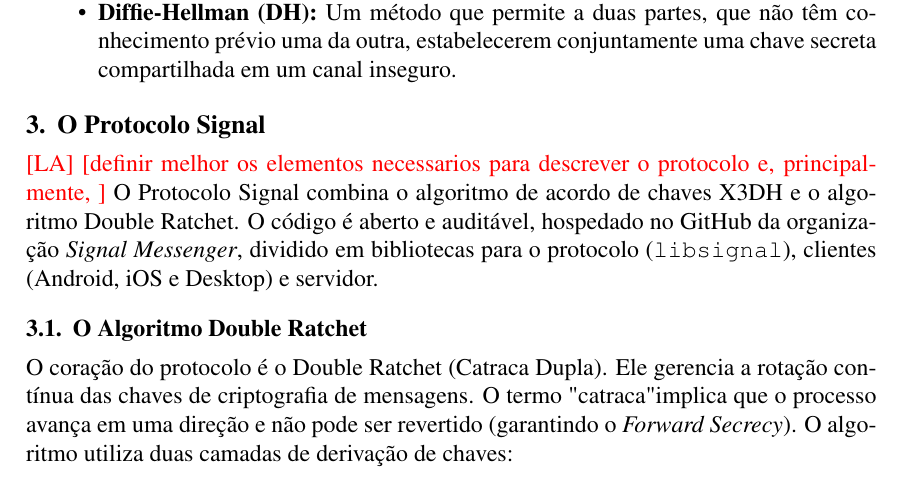
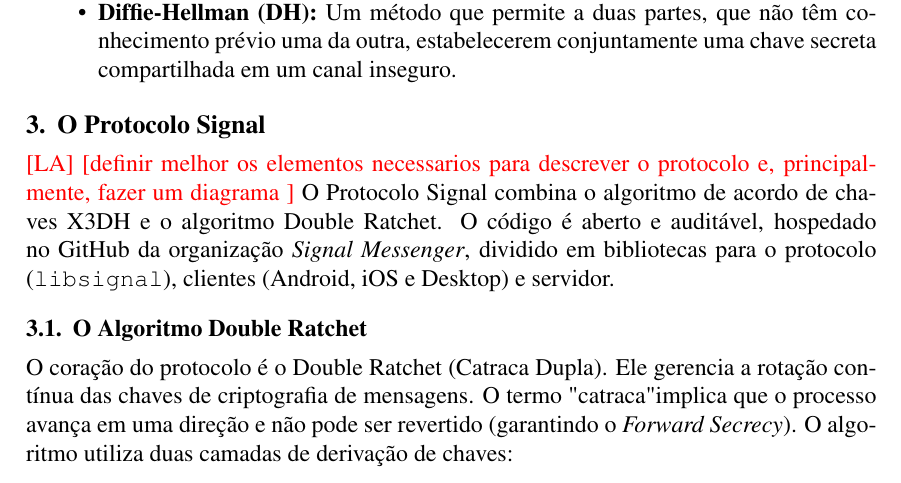
Before and after one commit to luiz-fleite/artigo-final-seguranca-da-informacao, a LaTeX paper (main.tex, which reads sections/signal_protocol.tex): part of page 2 of 4, cut so that both start at the same text. Compiled offline with pdfLaTeX.

Commit message:
18 de fev. de 2026, 16:07

```diff
--- a/sections/signal_protocol.tex
+++ b/sections/signal_protocol.tex
@@ -1,7 +1,7 @@
 
 \section{O Protocolo Signal}
 \textcolor{red}{[LA]}
-\textcolor{red}{[definir melhor os elementos necessarios para descrever o protocolo e, principalmente, ]}
+\textcolor{red}{[definir melhor os elementos necessarios para descrever o protocolo e, principalmente, fazer um diagrama ]}
 O Protocolo Signal combina o algoritmo de acordo de chaves X3DH e o algoritmo Double Ratchet. O código é aberto e auditável, hospedado no GitHub da organização \textit{Signal Messenger}, dividido em bibliotecas para o protocolo (\texttt{libsignal}), clientes (Android, iOS e Desktop) e servidor.
 
 \subsection{O Algoritmo Double Ratchet}
```
Also changed, not shown: main.pdf.
